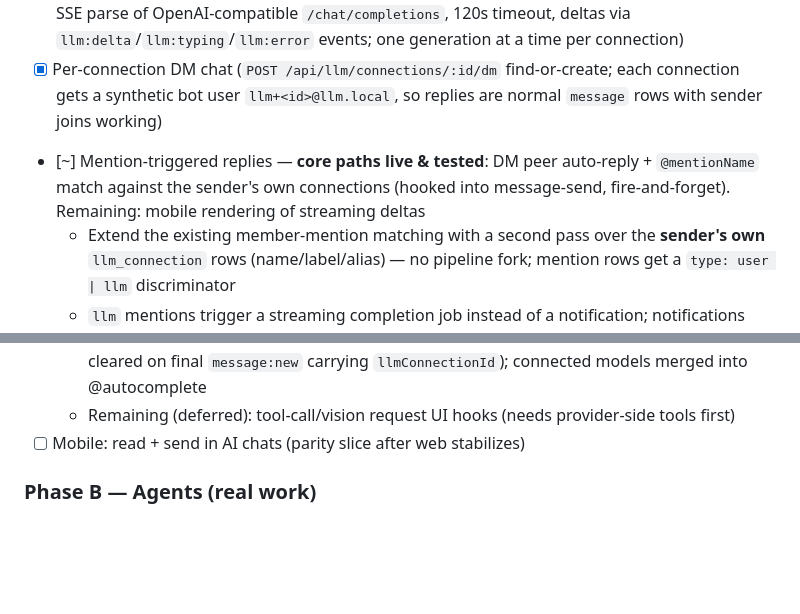
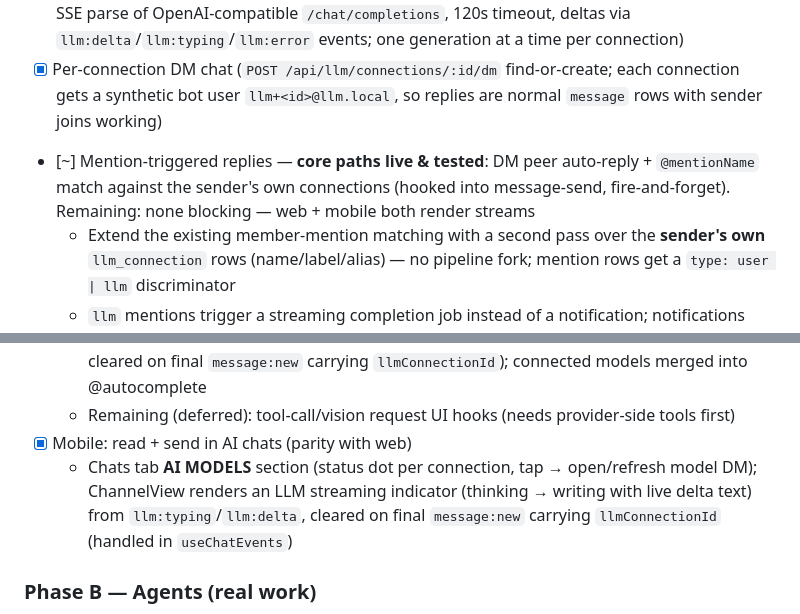
Before and after one commit to Botfrout10/chat-app, a Markdown page: PLAN.md, 2 parts joined by grey strips. Drawn GitHub-style; blank space fills up the shorter version.

Commit message:
docs: mark Phase A mobile parity complete

```diff
--- a/PLAN.md
+++ b/PLAN.md
@@ -78,7 +78,7 @@ Chat with LLMs; delegate real work to external agents. **Connect-only**: the app
 - [x] API: register/update/delete connection → validate by fetching provider `/v1/models` and matching the model name; store discovered capabilities (`POST /api/llm/connections`, `PATCH`/`DELETE /api/llm/connections/:id`, `POST .../:id/verify`, `GET .../:id/status`; baseUrl normalized to versioned `/v1`, model existence checked with "Available: …" error)
 - [x] API: completion proxy with **streaming relay** into Socket.IO room `channel:<id>` (`lib/llm.ts`: SSE parse of OpenAI-compatible `/chat/completions`, 120s timeout, deltas via `llm:delta`/`llm:typing`/`llm:error` events; one generation at a time per connection)
 - [x] Per-connection DM chat (`POST /api/llm/connections/:id/dm` find-or-create; each connection gets a synthetic bot user `llm+<id>@llm.local`, so replies are normal `message` rows with sender joins working)
-- [~] Mention-triggered replies — **core paths live & tested**: DM peer auto-reply + `@mentionName` match against the sender's own connections (hooked into message-send, fire-and-forget). Remaining: mobile rendering of streaming deltas
+- [~] Mention-triggered replies — **core paths live & tested**: DM peer auto-reply + `@mentionName` match against the sender's own connections (hooked into message-send, fire-and-forget). Remaining: none blocking — web + mobile both render streams
   - Extend the existing member-mention matching with a second pass over the **sender's own** `llm_connection` rows (name/label/alias) — no pipeline fork; mention rows get a `type: user | llm` discriminator
   - `llm` mentions trigger a streaming completion job instead of a notification; notifications worker skips email for them (decide during build whether an activity/unread signal is still emitted)
   - Edge cases: multiple models mentioned → one reply each, serialized per connection · abort on message delete/edit mid-generation · generation timeout · typing indicator while streaming · per-user completion rate limit
@@ -86,7 +86,8 @@ Chat with LLMs; delegate real work to external agents. **Connect-only**: the app
 - [x] Web: connect-model flow (URL + model name + live validation), model status page, streaming message rendering
   - Sidebar **AI MODELS** section (status dot per connection, click → open model DM); `LlmManager` modal (connect form + expandable status detail with provider reachability & model list, re-check/remove); streaming bubble (`llm:typing` → `llm:delta` accumulation → cleared on final `message:new` carrying `llmConnectionId`); connected models merged into @autocomplete
   - Remaining (deferred): tool-call/vision request UI hooks (needs provider-side tools first)
-- [ ] Mobile: read + send in AI chats (parity slice after web stabilizes)
+- [x] Mobile: read + send in AI chats (parity with web)
+  - Chats tab **AI MODELS** section (status dot per connection, tap → open/refresh model DM); ChannelView renders an LLM streaming indicator (thinking → writing with live delta text) from `llm:typing`/`llm:delta`, cleared on final `message:new` carrying `llmConnectionId` (handled in `useChatEvents`)
 
 ### Phase B — Agents (real work)
 
```
